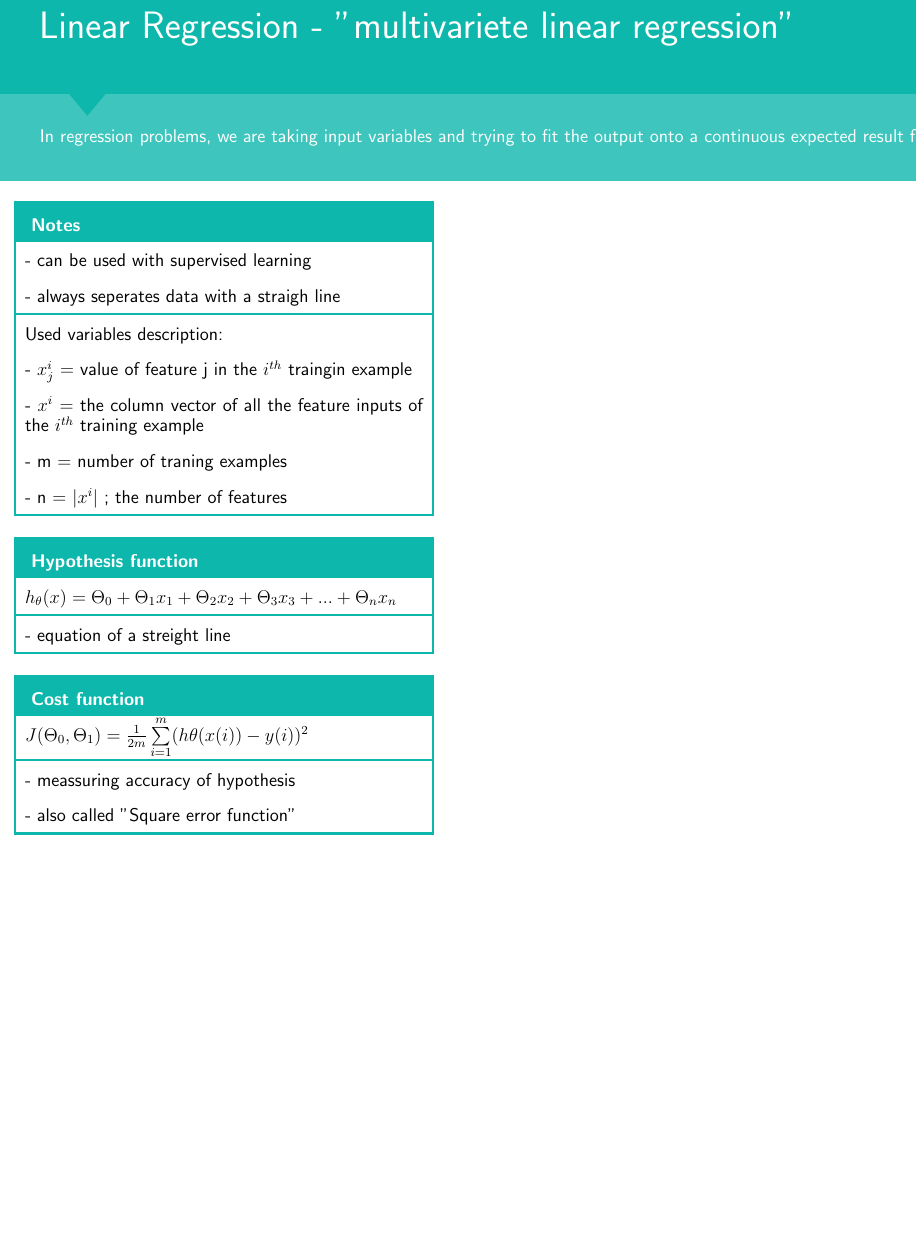
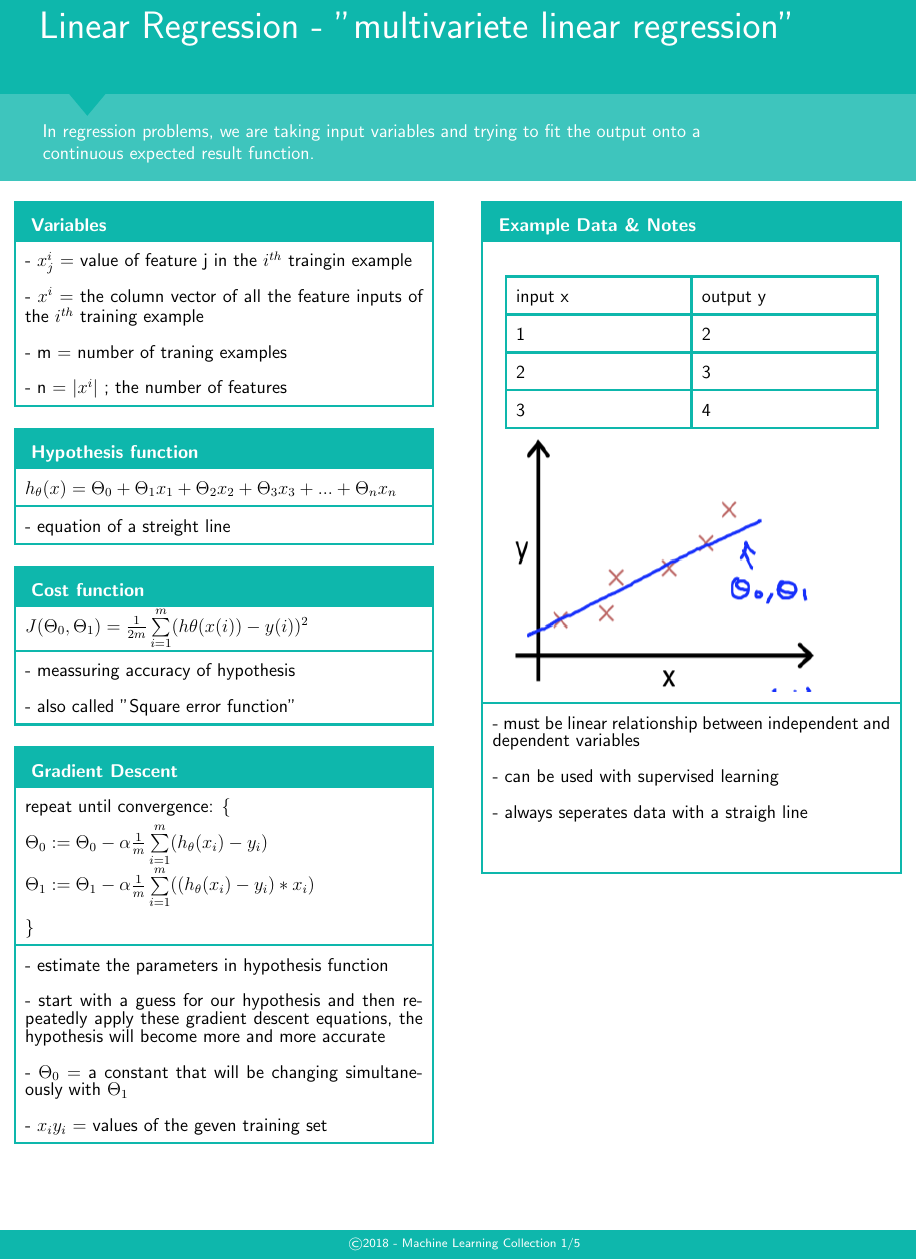
Before and after one commit to SebastianKapunkt/ML-Cheat-Sheets, a LaTeX document (Cheat-Sheets/linear_regression/linear_regression.tex): part of the page, cut so that both start at the same text, the shorter picture padded with empty space. Compiled offline with pdfLaTeX.

Commit message:
Adds hacky footer

```diff
--- a/Cheat-Sheets/linear_regression/linear_regression.tex
+++ b/Cheat-Sheets/linear_regression/linear_regression.tex
@@ -51,8 +51,11 @@
         \node[anchor=east,text=white] (why1) at (18.4,1.5) {
             \huge Linear Regression - "multivariete linear regression"
         };
-        \node[anchor=east,text=white] (why1) at (22.5,-1) {
-            In regression problems, we are taking input variables and trying to fit the output onto a continuous expected result function.
+        \node[anchor=east,text=white] (why1) at (16.2,-0.9) {
+            In regression problems, we are taking input variables and trying to fit the output onto a
+        };
+        \node[anchor=east,text=white] (why1) at (7.35,-1.4) {
+            continuous expected result function.
         };
     \end{tikzpicture}
 
@@ -60,12 +63,9 @@
     \begin{minipage}[t]{.51\textwidth}
         \vspace{1pt}
         \mybox
-            {Notes}
+            {Variables}
             {}
             {
-                - can be used with supervised learning \\
-                - always seperates data with a straigh line \\ \hline
-                Used variables description: \\
                 - \(x_{j}^i\) = value of feature j in the \(i^{th}\) traingin example \\
                 - \(x^i\) = the column vector of all the feature inputs of the \(i^{th}\) training example \\
                 - m = number of traning examples \\
@@ -91,10 +91,58 @@
                 - also called "Square error function"
             }
         \newline
+        \newline
+        \newline
+        \mybox
+            {Gradient Descent}
+            {}
+            {
+                repeat until convergence: \{ \\
+                \( \Theta_{0} := \Theta_{0} - \alpha \frac{1}{m} \sum\limits_{i=1}^{m} (h_\theta(x_{i}) - y_{i}) \) \\
+                \( \Theta_{1} := \Theta_{1} - \alpha \frac{1}{m} \sum\limits_{i=1}^{m} ((h_\theta(x_{i}) - y_{i}) * x_{i} ) \) \\
+                \} \\ \hline
+                - estimate the parameters in hypothesis function \\
+                - start with a guess for our hypothesis and then repeatedly apply these gradient descent equations, the hypothesis will become more and more accurate \\
+                - \( \Theta_0 \) = a constant that will be changing simultaneously with \( \Theta_1 \) \\
+                - \( x_i y _i \) = values of the geven training set
+            }
+        \newline
     \end{minipage}%
     \begin{minipage}[t]{.51\textwidth}
         \vspace{1pt}
-
+        \mybox
+            {Example Data \& Notes}
+            {}
+            {
+                \rule{0pt}{75pt}
+                {
+                    \begin{tabularx}{0.8\textwidth}{|X|X|}
+                    \hline
+                    input x & output y \\ \hline
+                    1 & 2 \\ \hline
+                    2 & 3 \\ \hline
+                    3 & 4 \\ \hline
+                    \end{tabularx}
+                }
+                \\
+                \includegraphics[width=0.7\textwidth, height=60mm]{example-graph.png}
+                \\ \hline
+                - must be linear relationship between independent and dependent variables \\
+                - can be used with supervised learning \\
+                - always seperates data with a straigh line \\
+            }
+        \newline
+        \newline
+        \newline
     \end{minipage}
 
+    \vspace{53.5pt}
+    \fcolorbox{accent}{accent}{
+    \begin{minipage}[t]{1\textwidth}
+        \vspace{2pt}
+        \center
+        \textcolor{white}{\scriptsize \copyright 2018 - Machine Learning Collection 1/5 }
+        \vspace{2pt}
+    \end{minipage}
+    }
 \end{document}
```
Also changed, not shown: Cheat-Sheets/template.tex (+10 -0 lines), Cheat-Sheets/linear_regression/example-graph.png (added).
